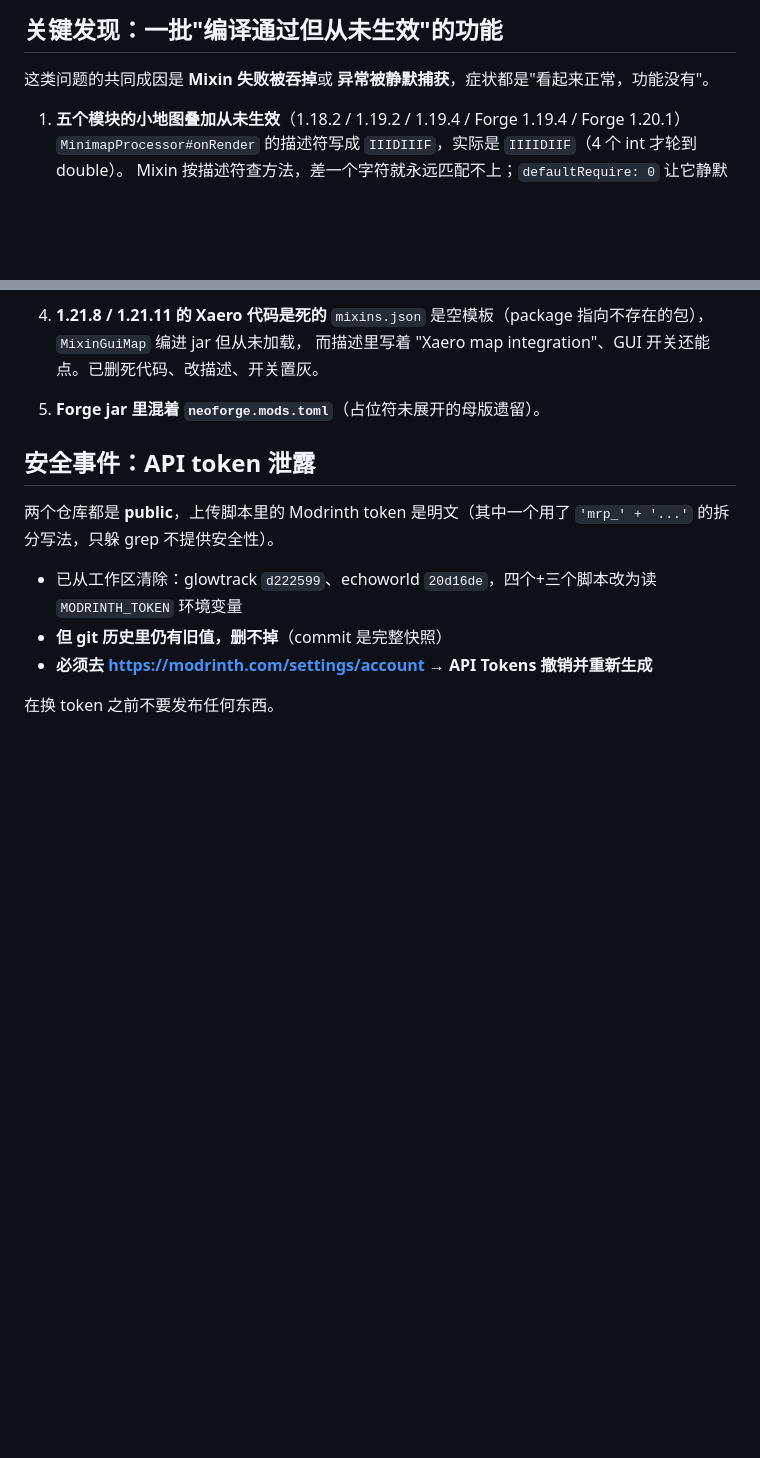
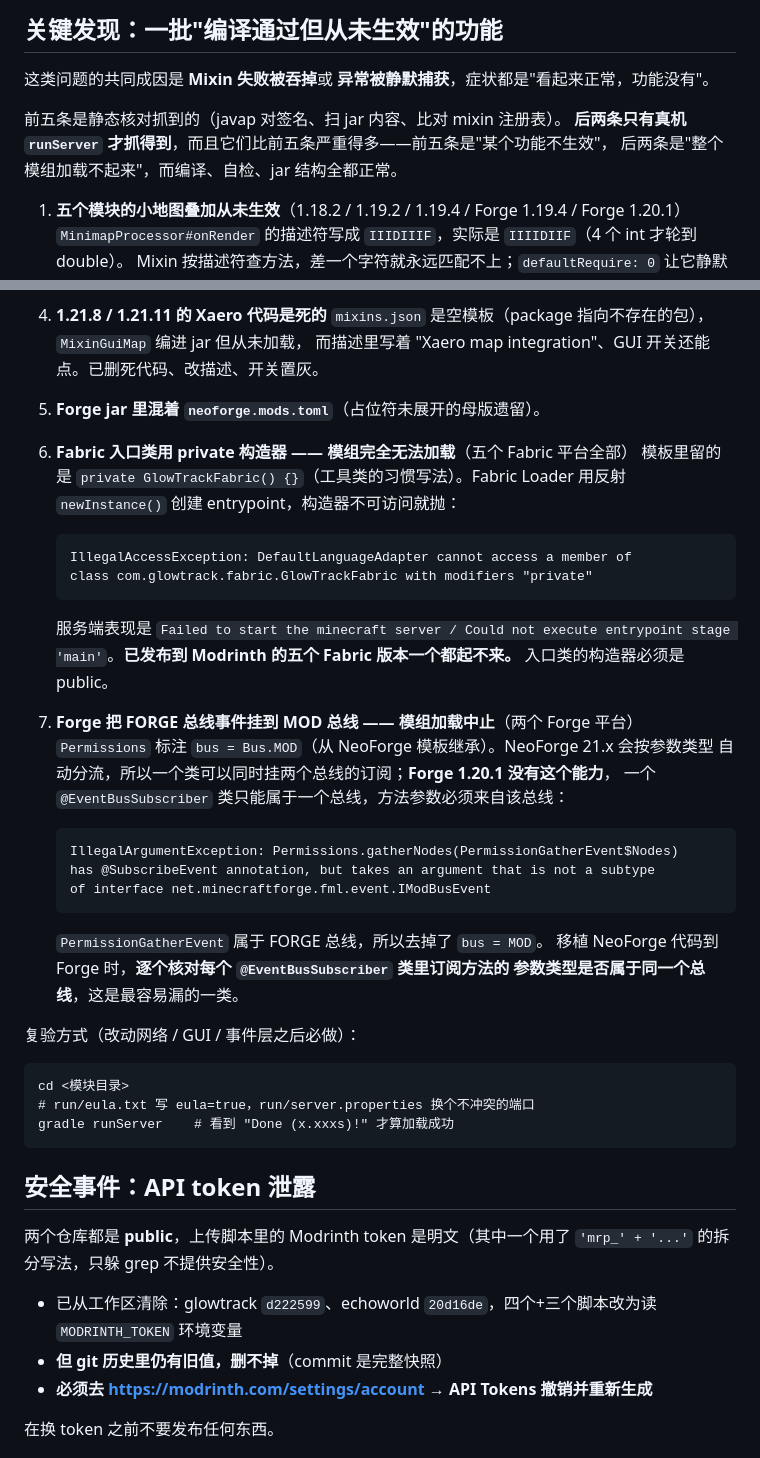
Before and after one commit to szkele1145/glowtrack, a Markdown page: HANDOFF.md, 2 parts joined by grey strips. Rendered like a GitHub page; blank space fills up the shorter version.

Commit message:
Docs: record the two load-blocking bugs found by runServer
HANDOFF.md listed five silent failures found by static checks. Two more
came out of actually starting a server, and they are worse than the other
five: those broke one feature each, these broke mod loading entirely while
build, self-test and jar inspection all passed.

- Fabric entrypoints used a private constructor. Fabric instantiates
  entrypoint classes reflectively, so every one of the five Fabric builds
  shipped to Modrinth was unloadable on a real server.
- Forge PermissionGatherEvent was subscribed on the MOD bus. NeoForge 21.x
  routes by argument type, Forge 1.20.1 does not, so both Forge builds
  aborted mod loading.

Also added the re-verification recipe (
unServer + look for "Done
(x.xxxs)!") and the rule for the bus mismatch: when porting NeoForge code
to Forge, check that every @SubscribeEvent parameter inside one
@EventBusSubscriber class belongs to the same bus.

Documentation only.

````diff
--- a/HANDOFF.md
+++ b/HANDOFF.md
@@ -30,6 +30,10 @@
 
 这类问题的共同成因是 **Mixin 失败被吞掉**或 **异常被静默捕获**，症状都是"看起来正常，功能没有"。
 
+前五条是静态核对抓到的（javap 对签名、扫 jar 内容、比对 mixin 注册表）。
+**后两条只有真机 `runServer` 才抓得到**，而且它们比前五条严重得多——前五条是"某个功能不生效"，
+后两条是"整个模组加载不起来"，而编译、自检、jar 结构全都正常。
+
 1. **五个模块的小地图叠加从未生效**（1.18.2 / 1.19.2 / 1.19.4 / Forge 1.19.4 / Forge 1.20.1）
    `MinimapProcessor#onRender` 的描述符写成 `IIIDIIIF`，实际是 `IIIIDIIF`（4 个 int 才轮到 double）。
    Mixin 按描述符查方法，差一个字符就永远匹配不上；`defaultRequire: 0` 让它静默回滚。
@@ -47,6 +51,42 @@
    而描述里写着 "Xaero map integration"、GUI 开关还能点。已删死代码、改描述、开关置灰。
 
 5. **Forge jar 里混着 `neoforge.mods.toml`**（占位符未展开的母版遗留）。
+
+6. **Fabric 入口类用 private 构造器 —— 模组完全无法加载**（五个 Fabric 平台全部）
+   模板里留的是 `private GlowTrackFabric() {}`（工具类的习惯写法）。Fabric Loader 用反射
+   `newInstance()` 创建 entrypoint，构造器不可访问就抛：
+
+   ```
+   IllegalAccessException: DefaultLanguageAdapter cannot access a member of
+   class com.glowtrack.fabric.GlowTrackFabric with modifiers "private"
+   ```
+
+   服务端表现是 `Failed to start the minecraft server / Could not execute
+   entrypoint stage 'main'`。**已发布到 Modrinth 的五个 Fabric 版本一个都起不来。**
+   入口类的构造器必须是 public。
+
+7. **Forge 把 FORGE 总线事件挂到 MOD 总线 —— 模组加载中止**（两个 Forge 平台）
+   `Permissions` 标注 `bus = Bus.MOD`（从 NeoForge 模板继承）。NeoForge 21.x 会按参数类型
+   自动分流，所以一个类可以同时挂两个总线的订阅；**Forge 1.20.1 没有这个能力**，
+   一个 `@EventBusSubscriber` 类只能属于一个总线，方法参数必须来自该总线：
+
+   ```
+   IllegalArgumentException: Permissions.gatherNodes(PermissionGatherEvent$Nodes)
+   has @SubscribeEvent annotation, but takes an argument that is not a subtype
+   of interface net.minecraftforge.fml.event.IModBusEvent
+   ```
+
+   `PermissionGatherEvent` 属于 FORGE 总线，所以去掉了 `bus = MOD`。
+   移植 NeoForge 代码到 Forge 时，**逐个核对每个 `@EventBusSubscriber` 类里订阅方法的
+   参数类型是否属于同一个总线**，这是最容易漏的一类。
+
+复验方式（改动网络 / GUI / 事件层之后必做）：
+
+```
+cd <模块目录>
+# run/eula.txt 写 eula=true，run/server.properties 换个不冲突的端口
+gradle runServer    # 看到 "Done (x.xxxs)!" 才算加载成功
+```
 
 ## 安全事件：API token 泄露
 
````
